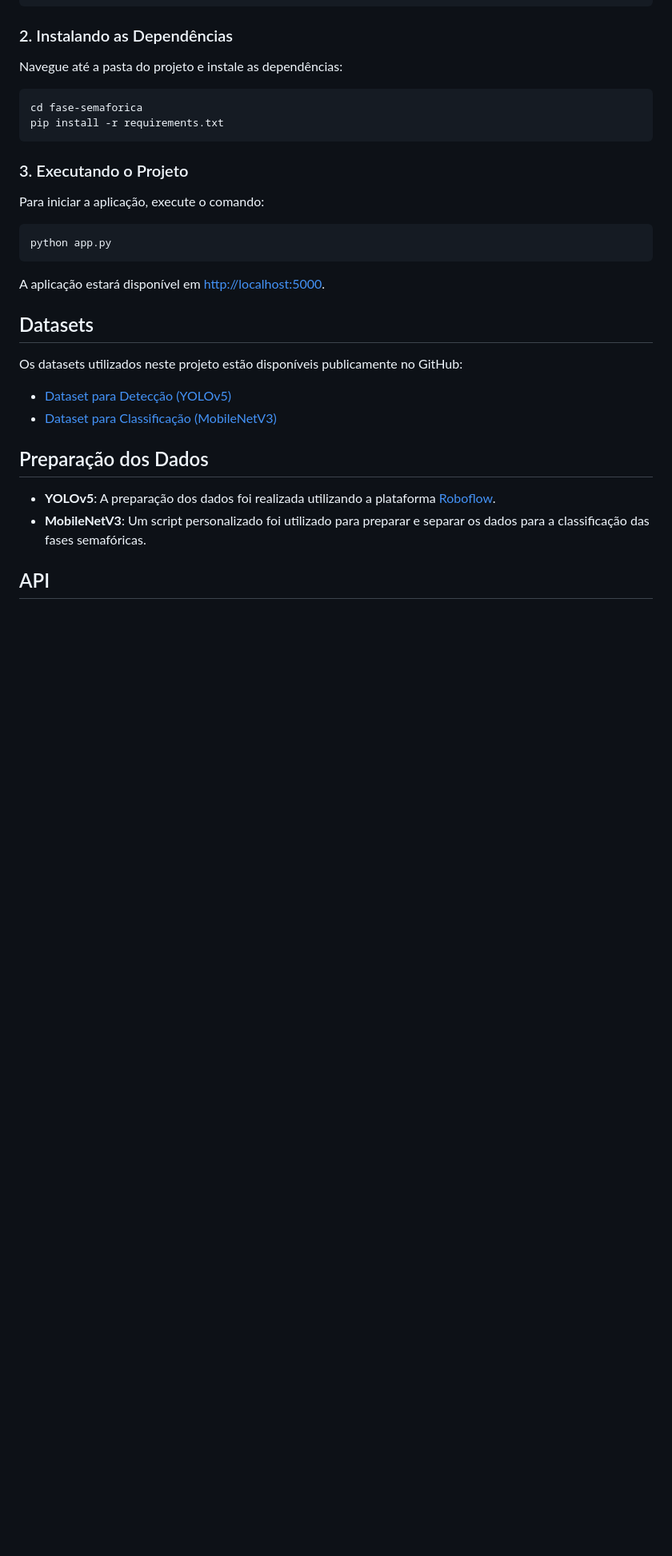
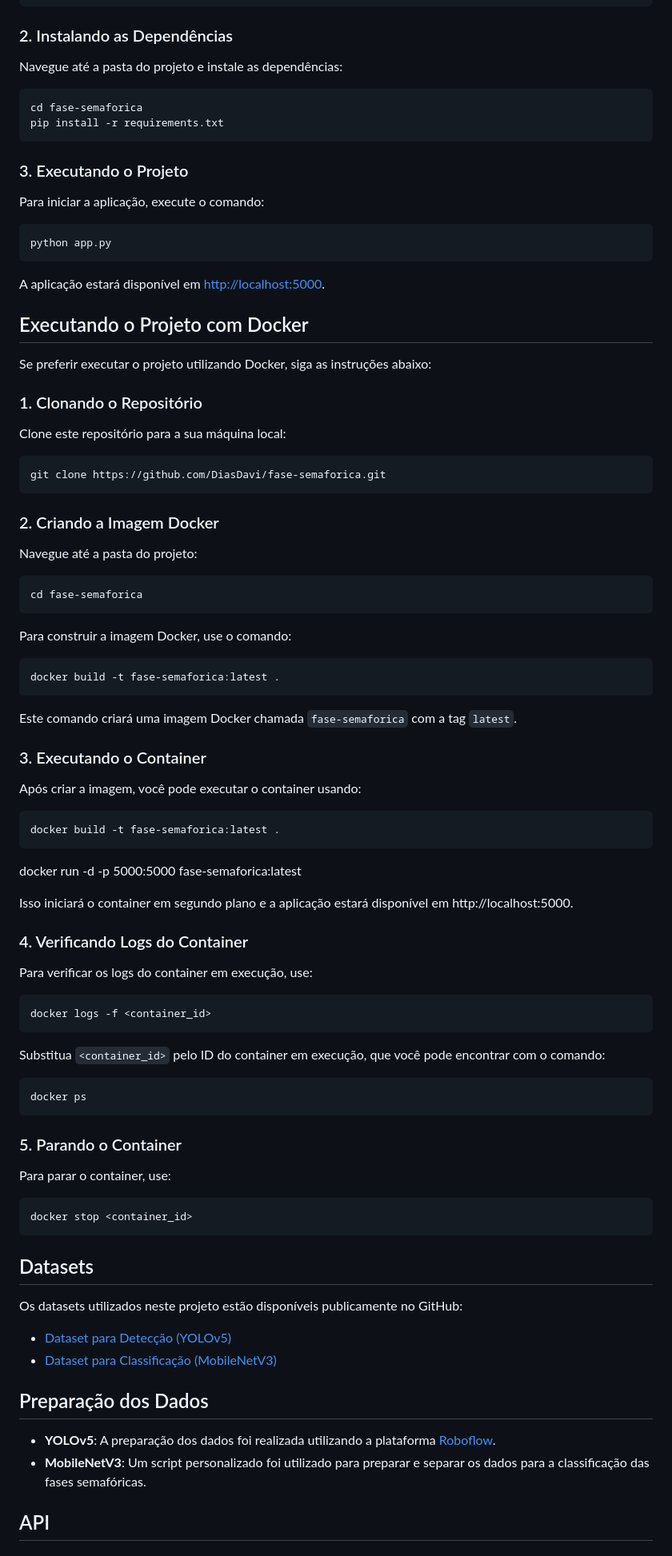
Before and after one commit to DiasDavi/fase-semaforica, a Markdown page: README.md, the part around one of its changes. Shown at 80% size. Drawn GitHub-style; blank space fills up the shorter version.

Commit message:
feat: atualiza o readme

````diff
--- a/README.md
+++ b/README.md
@@ -89,6 +89,71 @@ python app.py
 ```
 
 A aplicação estará disponível em [http://localhost:5000](http://localhost:5000).
+
+## Executando o Projeto com Docker
+
+Se preferir executar o projeto utilizando Docker, siga as instruções abaixo:
+
+### 1. Clonando o Repositório
+
+Clone este repositório para a sua máquina local:
+
+```bash
+git clone https://github.com/DiasDavi/fase-semaforica.git
+```
+
+### 2. Criando a Imagem Docker
+
+Navegue até a pasta do projeto:
+
+```bash
+cd fase-semaforica
+```
+
+Para construir a imagem Docker, use o comando:
+
+```bash
+docker build -t fase-semaforica:latest .
+```
+
+Este comando criará uma imagem Docker chamada `fase-semaforica` com a tag `latest`.
+
+### 3. Executando o Container
+
+Após criar a imagem, você pode executar o container usando:
+
+
+```bash
+docker build -t fase-semaforica:latest .
+```
+
+docker run -d -p 5000:5000 fase-semaforica:latest
+
+Isso iniciará o container em segundo plano e a aplicação estará disponível em http://localhost:5000.
+
+### 4. Verificando Logs do Container
+
+Para verificar os logs do container em execução, use:
+
+```bash
+docker logs -f <container_id>
+```
+
+Substitua `<container_id>` pelo ID do container em execução, que você pode encontrar com o comando:
+
+```bash
+docker ps
+```
+
+### 5. Parando o Container
+
+Para parar o container, use:
+
+```bash
+docker stop <container_id>
+```
+
+
 
 ## Datasets
 
````
Also changed, not shown: other parts of README.md (+1 -1 lines).
